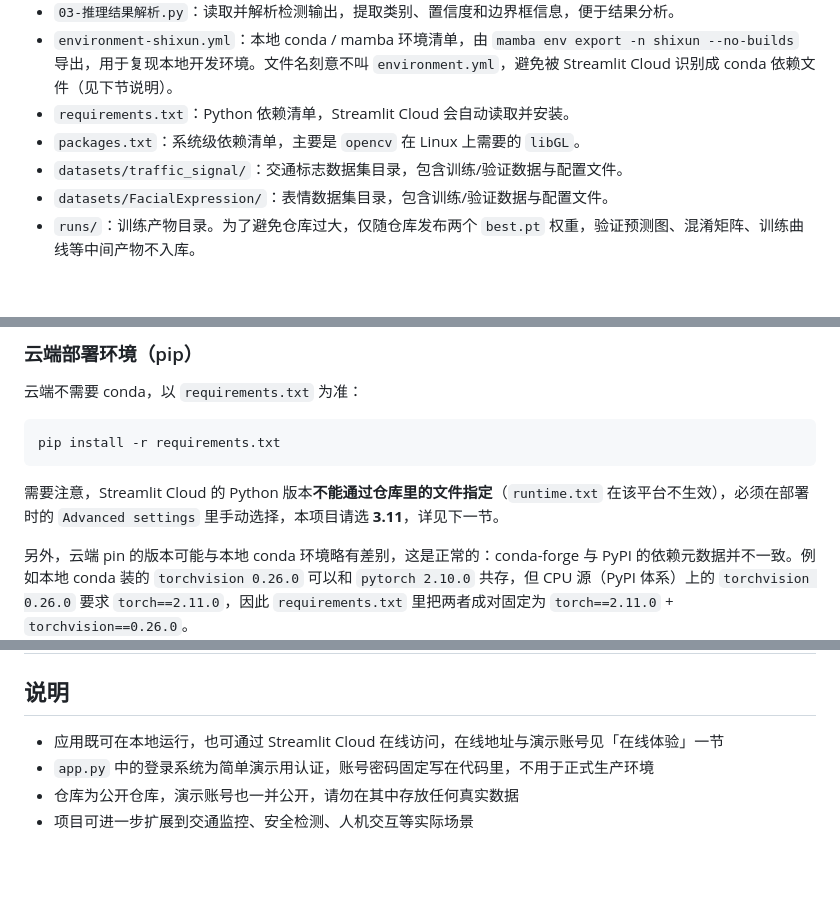
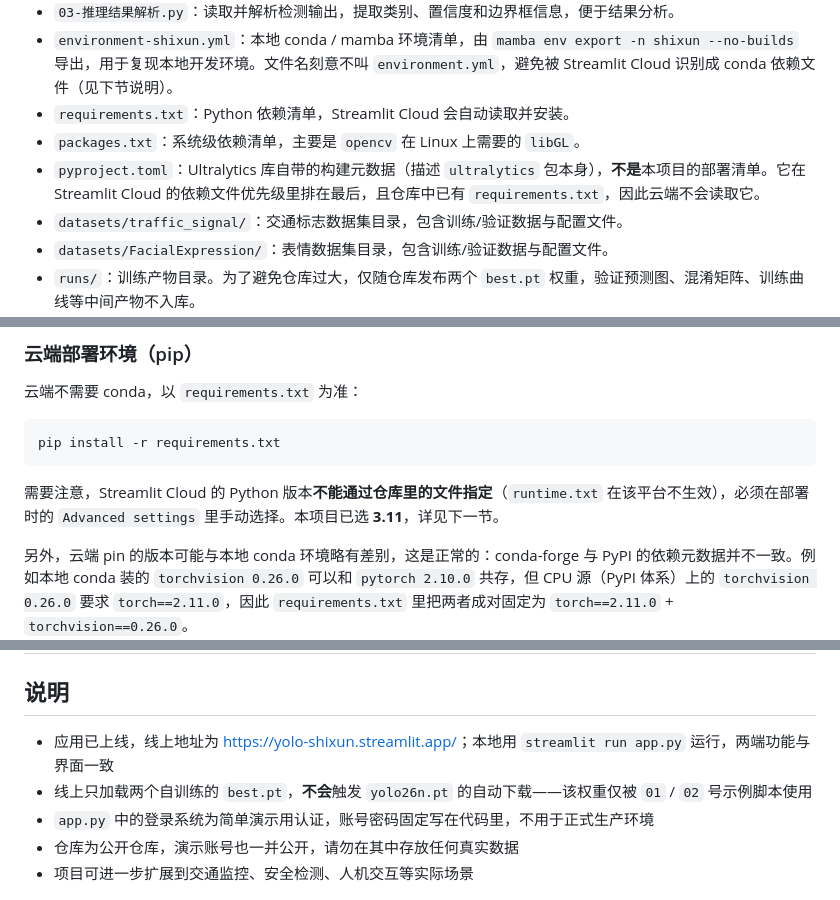
Before and after one commit to YNDSlll/yolo-shixun, a Markdown page: README.md, 3 parts joined by grey strips. Drawn GitHub-style; blank space fills up the shorter version.

````diff
--- a/README.md
+++ b/README.md
@@ -104,6 +104,7 @@
 - `environment-shixun.yml`：本地 conda / mamba 环境清单，由 `mamba env export -n shixun --no-builds` 导出，用于复现本地开发环境。文件名刻意不叫 `environment.yml`，避免被 Streamlit Cloud 识别成 conda 依赖文件（见下节说明）。
 - `requirements.txt`：Python 依赖清单，Streamlit Cloud 会自动读取并安装。
 - `packages.txt`：系统级依赖清单，主要是 `opencv` 在 Linux 上需要的 `libGL`。
+- `pyproject.toml`：Ultralytics 库自带的构建元数据（描述 `ultralytics` 包本身），**不是**本项目的部署清单。它在 Streamlit Cloud 的依赖文件优先级里排在最后，且仓库中已有 `requirements.txt`，因此云端不会读取它。
 - `datasets/traffic_signal/`：交通标志数据集目录，包含训练/验证数据与配置文件。
 - `datasets/FacialExpression/`：表情数据集目录，包含训练/验证数据与配置文件。
 - `runs/`：训练产物目录。为了避免仓库过大，仅随仓库发布两个 `best.pt` 权重，验证预测图、混淆矩阵、训练曲线等中间产物不入库。
@@ -207,7 +208,7 @@ mamba env export -n shixun --no-builds > environment-shixun.yml
 pip install -r requirements.txt
 ```
 
-需要注意，Streamlit Cloud 的 Python 版本**不能通过仓库里的文件指定**（`runtime.txt` 在该平台不生效），必须在部署时的 `Advanced settings` 里手动选择，本项目请选 **3.11**，详见下一节。
+需要注意，Streamlit Cloud 的 Python 版本**不能通过仓库里的文件指定**（`runtime.txt` 在该平台不生效），必须在部署时的 `Advanced settings` 里手动选择。本项目已选 **3.11**，详见下一节。
 
 另外，云端 pin 的版本可能与本地 conda 环境略有差别，这是正常的：conda-forge 与 PyPI 的依赖元数据并不一致。例如本地 conda 装的 `torchvision 0.26.0` 可以和 `pytorch 2.10.0` 共存，但 CPU 源（PyPI 体系）上的 `torchvision 0.26.0` 要求 `torch==2.11.0`，因此 `requirements.txt` 里把两者成对固定为 `torch==2.11.0` + `torchvision==0.26.0`。
 
@@ -291,7 +306,8 @@ python 03-推理结果解析.py
 
 ## 说明
 
-- 应用既可在本地运行，也可通过 Streamlit Cloud 在线访问，在线地址与演示账号见「在线体验」一节
+- 应用已上线，线上地址为 <https://yolo-shixun.streamlit.app/>；本地用 `streamlit run app.py` 运行，两端功能与界面一致
+- 线上只加载两个自训练的 `best.pt`，**不会**触发 `yolo26n.pt` 的自动下载——该权重仅被 `01` / `02` 号示例脚本使用
 - `app.py` 中的登录系统为简单演示用认证，账号密码固定写在代码里，不用于正式生产环境
 - 仓库为公开仓库，演示账号也一并公开，请勿在其中存放任何真实数据
 - 项目可进一步扩展到交通监控、安全检测、人机交互等实际场景
````
Also changed, not shown: other parts of README.md (+19 -5 lines).
